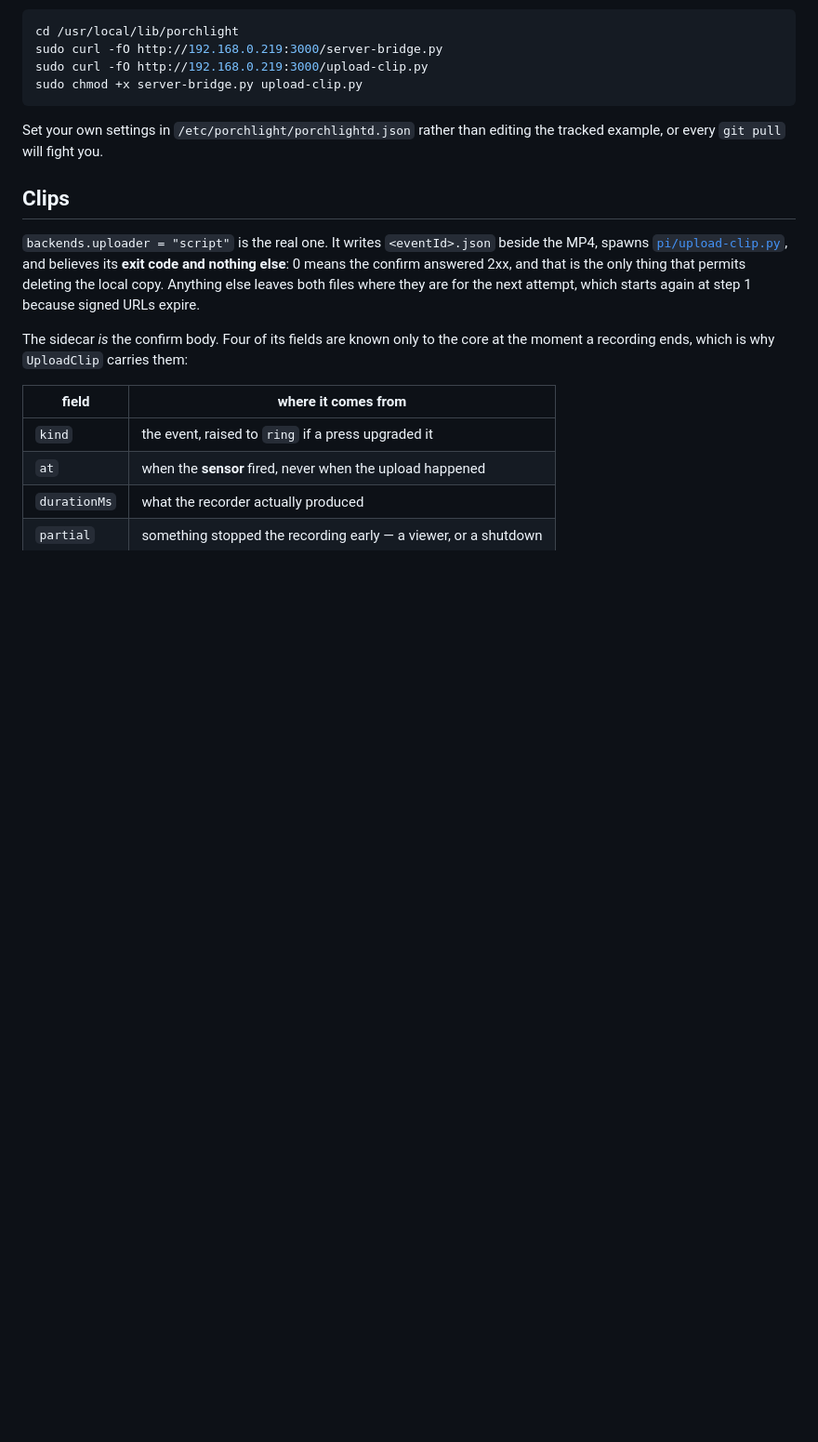
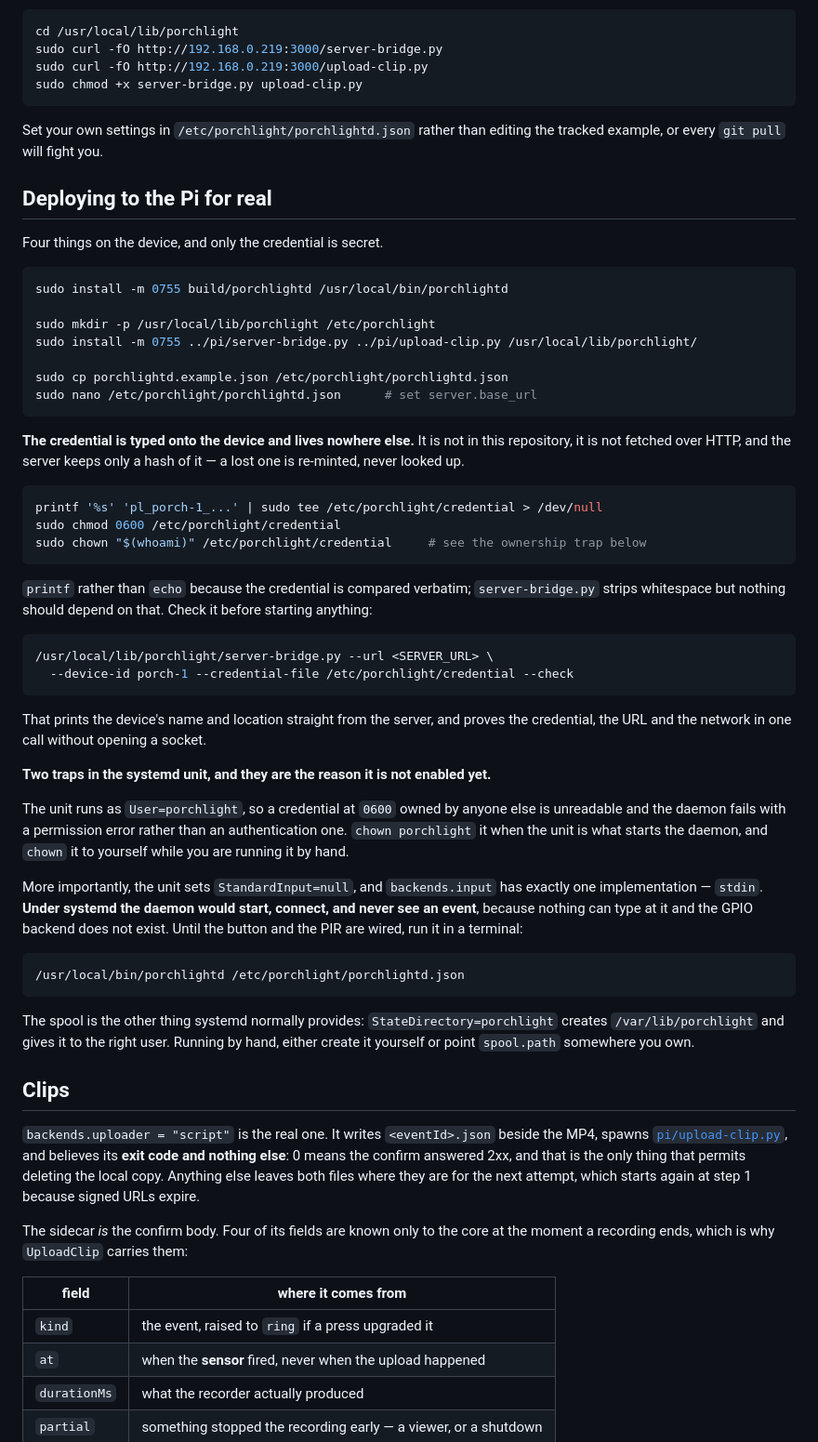
Before and after one commit to israellior/Smart-Home-Security-System-Device, a Markdown page: porchlightd/README.md, the part around the change. Shown at 93% size. Rendered like a GitHub page; blank space fills up the shorter version.

Commit message:
porchlightd: how the daemon actually gets onto a Pi
Everything the wiring brief asks for was already built - the bridge link, the
script uploader, a v4 UUID per event, faststart=true - so the only real gap was
that none of it was written down as a deployment, and it had only ever been run
out of a build directory.

Two traps in the systemd unit are why it is still not enabled, and both fail in
ways that look like something else. It runs as User=porchlight, so a credential
at 0600 owned by whoever installed it is unreadable and the daemon reports a
permission error rather than a rejected credential. And it sets
StandardInput=null while backends.input has exactly one implementation, stdin -
under systemd the daemon would connect and then sit there forever, because
nothing can type at it and there is no GPIO backend yet.

The credential is typed onto the device and nowhere else: not in this
repository, not served over HTTP, and the server keeps only a hash. --check
proves it, the url and the network in one call before anything opens a socket.

Co-Authored-By: Claude Opus 5 <noreply@anthropic.com>

````diff
--- a/porchlightd/README.md
+++ b/porchlightd/README.md
@@ -144,6 +144,63 @@ sudo chmod +x server-bridge.py upload-clip.py
 
 Set your own settings in `/etc/porchlight/porchlightd.json` rather than editing
 the tracked example, or every `git pull` will fight you.
+
+## Deploying to the Pi for real
+
+Four things on the device, and only the credential is secret.
+
+```bash
+sudo install -m 0755 build/porchlightd /usr/local/bin/porchlightd
+
+sudo mkdir -p /usr/local/lib/porchlight /etc/porchlight
+sudo install -m 0755 ../pi/server-bridge.py ../pi/upload-clip.py /usr/local/lib/porchlight/
+
+sudo cp porchlightd.example.json /etc/porchlight/porchlightd.json
+sudo nano /etc/porchlight/porchlightd.json      # set server.base_url
+```
+
+**The credential is typed onto the device and lives nowhere else.** It is not
+in this repository, it is not fetched over HTTP, and the server keeps only a
+hash of it — a lost one is re-minted, never looked up.
+
+```bash
+printf '%s' 'pl_porch-1_...' | sudo tee /etc/porchlight/credential > /dev/null
+sudo chmod 0600 /etc/porchlight/credential
+sudo chown "$(whoami)" /etc/porchlight/credential     # see the ownership trap below
+```
+
+`printf` rather than `echo` because the credential is compared verbatim;
+`server-bridge.py` strips whitespace but nothing should depend on that. Check it
+before starting anything:
+
+```bash
+/usr/local/lib/porchlight/server-bridge.py --url <SERVER_URL> \
+  --device-id porch-1 --credential-file /etc/porchlight/credential --check
+```
+
+That prints the device's name and location straight from the server, and proves
+the credential, the URL and the network in one call without opening a socket.
+
+**Two traps in the systemd unit, and they are the reason it is not enabled yet.**
+
+The unit runs as `User=porchlight`, so a credential at `0600` owned by anyone
+else is unreadable and the daemon fails with a permission error rather than an
+authentication one. `chown porchlight` it when the unit is what starts the
+daemon, and `chown` it to yourself while you are running it by hand.
+
+More importantly, the unit sets `StandardInput=null`, and `backends.input` has
+exactly one implementation — `stdin`. **Under systemd the daemon would start,
+connect, and never see an event**, because nothing can type at it and the GPIO
+backend does not exist. Until the button and the PIR are wired, run it in a
+terminal:
+
+```bash
+/usr/local/bin/porchlightd /etc/porchlight/porchlightd.json
+```
+
+The spool is the other thing systemd normally provides: `StateDirectory=porchlight`
+creates `/var/lib/porchlight` and gives it to the right user. Running by hand,
+either create it yourself or point `spool.path` somewhere you own.
 
 ## Clips
 
````
